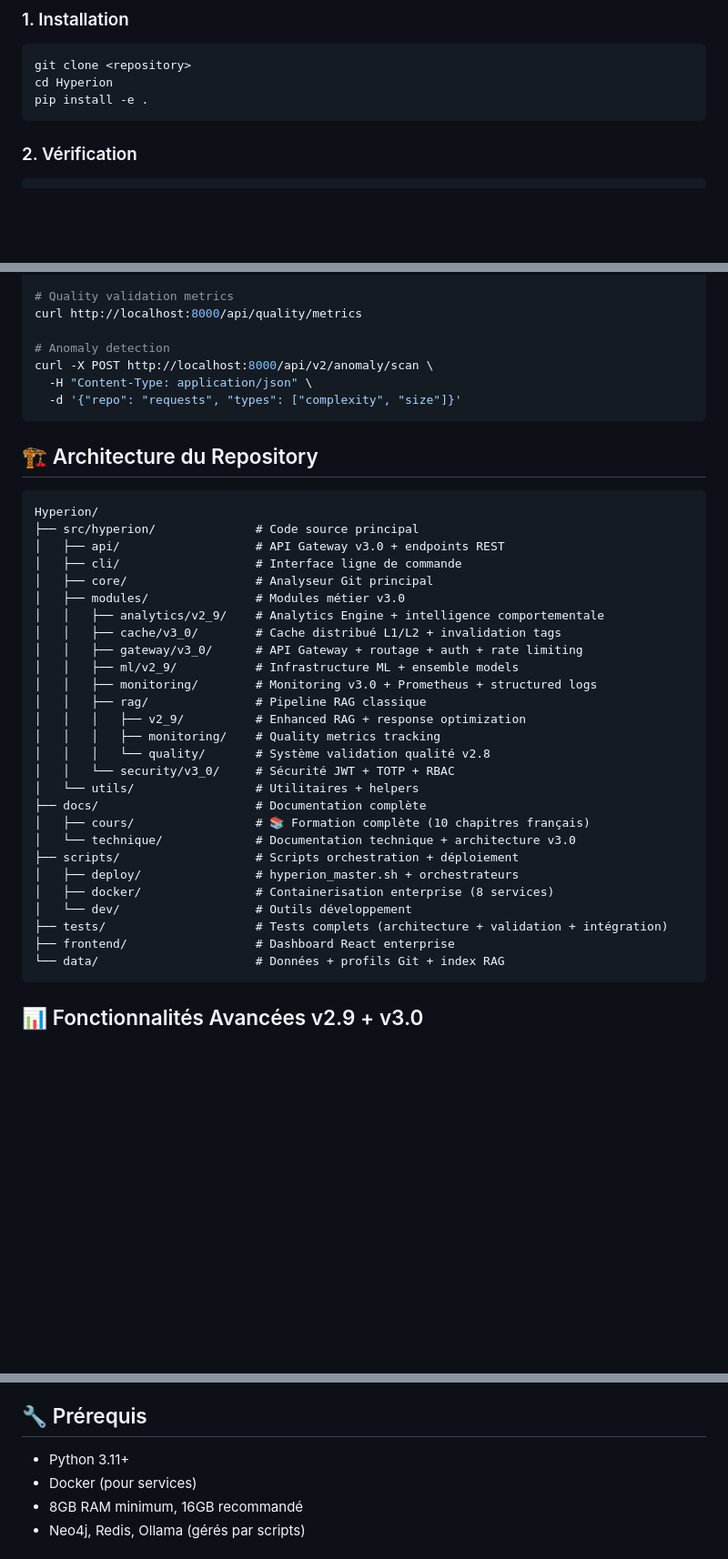
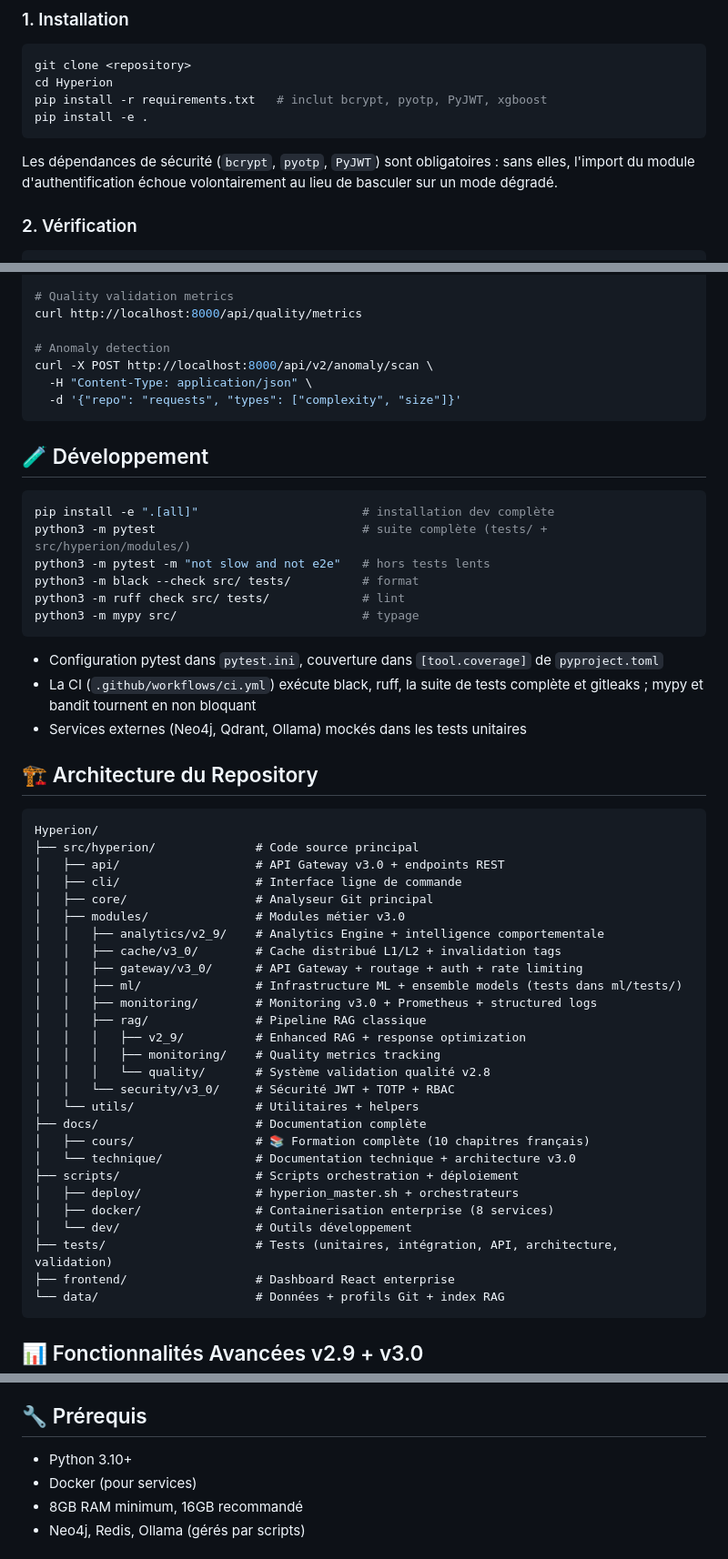
Before and after one commit to Ryckmat/Hyperion, a Markdown page: README.md, 3 parts joined by grey strips. Shown at 91% size. GitHub-like rendering; blank space fills up the shorter version.

Commit message:
docs: README à jour (installation, développement, badges)
- badges : Python 3.10+ (requires-python), 305 tests, mypy sans erreur
- installation : requirements.txt et dépendances de sécurité
  obligatoires
- nouvelle section Développement : commandes tests/lint/typage,
  configuration pytest, contenu de la CI
- arborescence et prérequis alignés

Co-Authored-By: Claude Opus 5.5 <noreply@anthropic.com>
Claude-Session: https://claude.ai/code/session_01ATnb89xouTpkQB7iiRQmqS

````diff
--- a/README.md
+++ b/README.md
@@ -33,8 +34,11 @@
 ```bash
 git clone <repository>
 cd Hyperion
+pip install -r requirements.txt   # inclut bcrypt, pyotp, PyJWT, xgboost
 pip install -e .
 ```
+
+Les dépendances de sécurité (`bcrypt`, `pyotp`, `PyJWT`) sont obligatoires : sans elles, l'import du module d'authentification échoue volontairement au lieu de basculer sur un mode dégradé.
 
 ### 2. Vérification
 ```bash
@@ -122,6 +126,21 @@ curl -X POST http://localhost:8000/api/v2/anomaly/scan \
   -d '{"repo": "requests", "types": ["complexity", "size"]}'
 ```
 
+## 🧪 Développement
+
+```bash
+pip install -e ".[all]"                       # installation dev complète
+python3 -m pytest                             # suite complète (tests/ + src/hyperion/modules/)
+python3 -m pytest -m "not slow and not e2e"   # hors tests lents
+python3 -m black --check src/ tests/          # format
+python3 -m ruff check src/ tests/             # lint
+python3 -m mypy src/                          # typage
+```
+
+* Configuration pytest dans `pytest.ini`, couverture dans `[tool.coverage]` de `pyproject.toml`
+* La CI (`.github/workflows/ci.yml`) exécute black, ruff, la suite de tests complète et gitleaks ; mypy et bandit tournent en non bloquant
+* Services externes (Neo4j, Qdrant, Ollama) mockés dans les tests unitaires
+
 ## 🏗️ Architecture du Repository
 
 ```
@@ -134,7 +153,7 @@ Hyperion/
 │   │   ├── analytics/v2_9/    # Analytics Engine + intelligence comportementale
 │   │   ├── cache/v3_0/        # Cache distribué L1/L2 + invalidation tags
 │   │   ├── gateway/v3_0/      # API Gateway + routage + auth + rate limiting
-│   │   ├── ml/v2_9/           # Infrastructure ML + ensemble models
+│   │   ├── ml/                # Infrastructure ML + ensemble models (tests dans ml/tests/)
 │   │   ├── monitoring/        # Monitoring v3.0 + Prometheus + structured logs
 │   │   ├── rag/               # Pipeline RAG classique
 │   │   │   ├── v2_9/          # Enhanced RAG + response optimization
@@ -149,7 +168,7 @@ Hyperion/
 │   ├── deploy/                # hyperion_master.sh + orchestrateurs
 │   ├── docker/                # Containerisation enterprise (8 services)
 │   └── dev/                   # Outils développement
-├── tests/                     # Tests complets (architecture + validation + intégration)
+├── tests/                     # Tests (unitaires, intégration, API, architecture, validation)
 ├── frontend/                  # Dashboard React enterprise
 └── data/                      # Données + profils Git + index RAG
 ```
@@ -199,7 +218,7 @@ Documentation complète disponible dans `docs/` :
 
 ## 🔧 Prérequis
 
-* Python 3.11+
+* Python 3.10+
 * Docker (pour services)
 * 8GB RAM minimum, 16GB recommandé
 * Neo4j, Redis, Ollama (gérés par scripts)
````
Also changed, not shown: other parts of README.md (+3 -2 lines).
